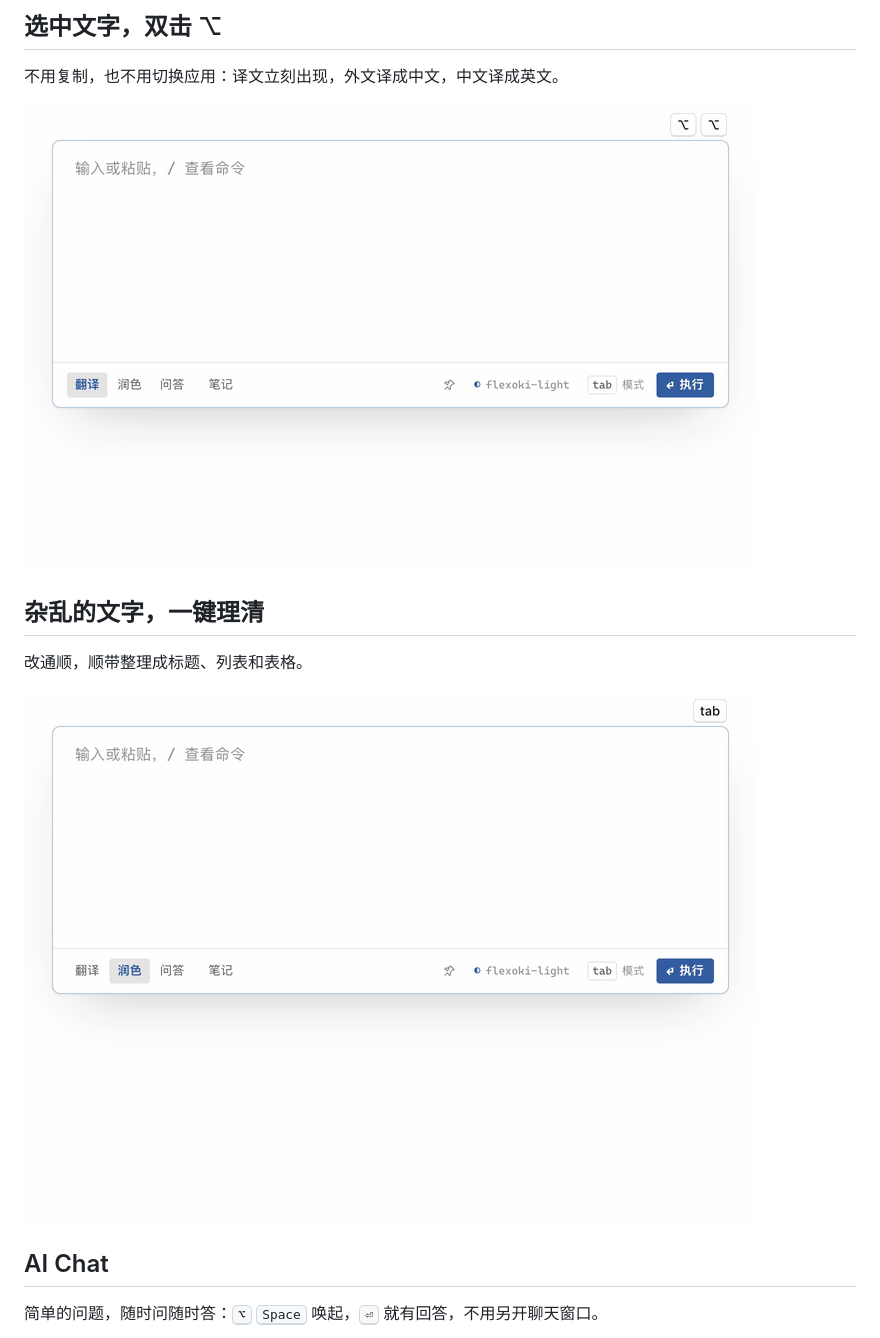
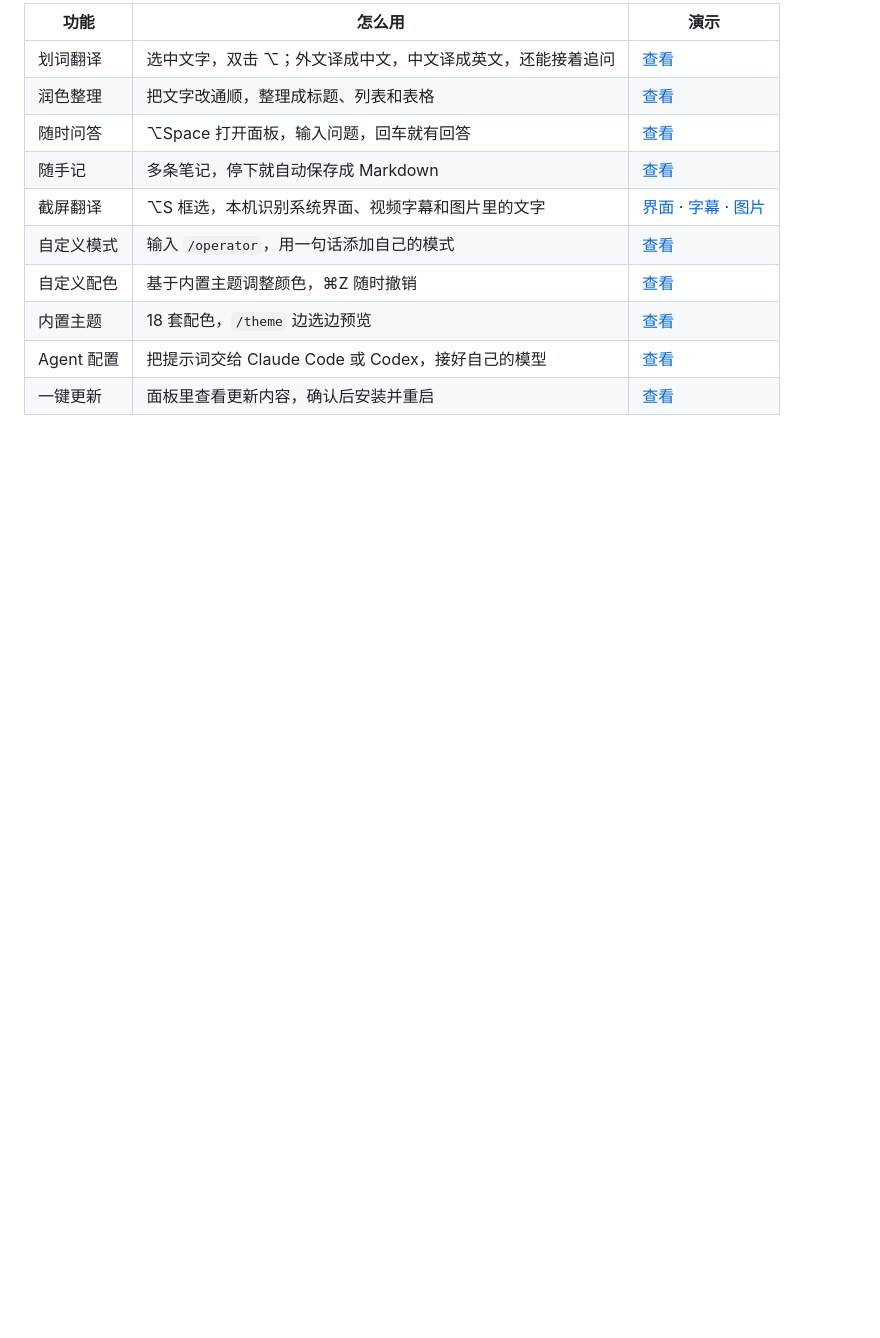
Before and after one commit to Umupa/Kami, a Markdown page: README.md, the part around one of its changes. GitHub-like rendering; blank space fills up the shorter version.

```diff
--- a/README.md
+++ b/README.md
@@ -28,17 +22,14 @@
 
-## 选中文字，双击 ⌥
+| 功能 | 怎么用 | 演示 |
+| --- | --- | --- |
+| 划词翻译 | 选中文字，双击 ⌥；外文译成中文，中文译成英文，还能接着追问 | [查看](docs/media/translate.gif) |
+| 润色整理 | 把文字改通顺，整理成标题、列表和表格 | [查看](docs/media/improve.gif) |
+| 随时问答 | ⌥Space 打开面板，输入问题，回车就有回答 | [查看](docs/media/chat.gif) |
+| 随手记 | 多条笔记，停下就自动保存成 Markdown | [查看](docs/media/notes.gif) |
+| 截屏翻译 | ⌥S 框选，本机识别系统界面、视频字幕和图片里的文字 | [界面](docs/media/capture.gif) · [字幕](docs/media/capture-video.gif) · [图片](docs/media/capture-image.gif) |
+| 自定义模式 | 输入 `/operator`，用一句话添加自己的模式 | [查看](docs/media/custom-mode.gif) |
+| 自定义配色 | 基于内置主题调整颜色，⌘Z 随时撤销 | [查看](docs/media/custom-theme.gif) |
+| 内置主题 | 18 套配色，`/theme` 边选边预览 | [查看](docs/media/themes.gif) |
+| Agent 配置 | 把提示词交给 Claude Code 或 Codex，接好自己的模型 | [查看](docs/media/agent.png) |
+| 一键更新 | 面板里查看更新内容，确认后安装并重启 | [查看](docs/media/update.png) |
 
-不用复制，也不用切换应用：译文立刻出现，外文译成中文，中文译成英文。
-
-<img src="docs/media/translate.gif" width="733" alt="双击 ⌥ 带入终端里的一段英文，译文逐字出现，再追问「再短一点」">
-
-## 杂乱的文字，一键理清
-
-改通顺，顺带整理成标题、列表和表格。
-
-<img src="docs/media/improve.gif" width="733" alt="粘贴一段聊天记录，按 Tab 切到润色，整理成标题和表格">
-
-## AI Chat
-
-简单的问题，随时问随时答：<kbd>⌥</kbd> <kbd>Space</kbd> 唤起，<kbd>⏎</kbd> 就有回答，不用另开聊天窗口。
-
```
Also changed, not shown: other parts of README.md (+4 -77 lines), docs/decisions.md (+1 -1 lines).
